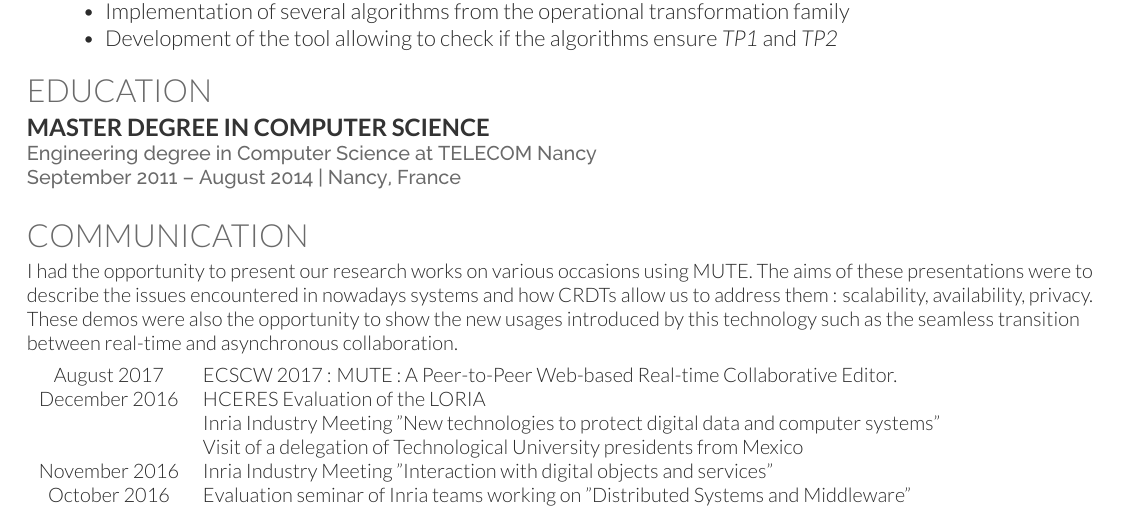
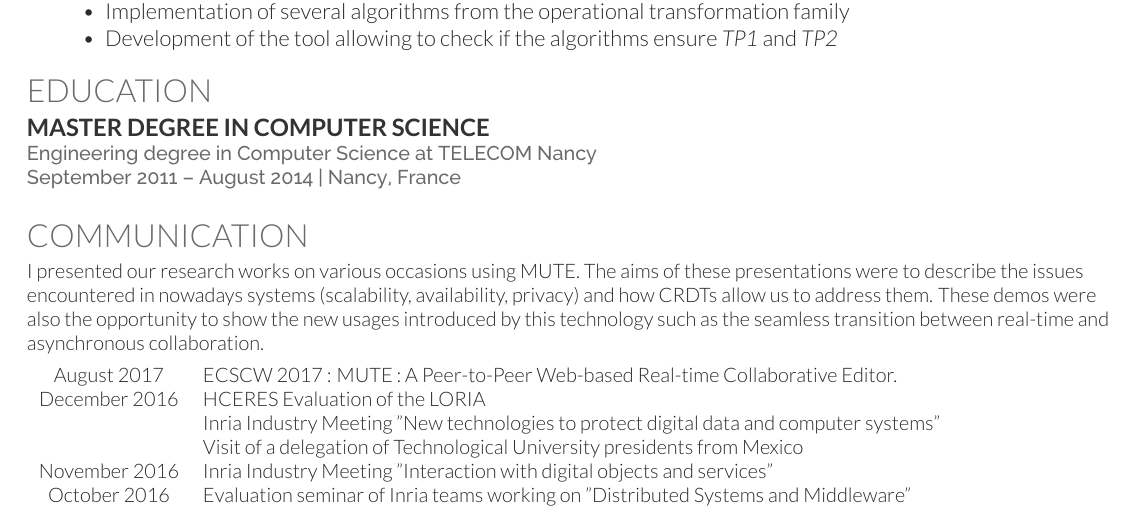
Before and after one commit to MatthieuNICOLAS/application-satis-2018, a LaTeX CV (resume/deedy_resume-openfont.tex): part of page 2 of 2, cut so that both start at the same text. Compiled offline with XeLaTeX.

Commit message:
refactor(resume): Small changes

```diff
--- a/resume/deedy_resume-openfont.tex
+++ b/resume/deedy_resume-openfont.tex
@@ -234,11 +234,12 @@ The goal of this internship was to develop a tool to automatically check the res
 
 \section{Communication}
 
-I had the opportunity to present our research works on various occasions using MUTE.
-The aims of these presentations were to describe the issues encountered in nowadays systems
-and how \acp{CRDT} allow us to address them : scalability, availability, privacy.
+I presented our research works on various occasions using MUTE.
+The aims of these presentations were to describe the issues encountered
+in nowadays systems (scalability, availability, privacy) and how \acp{CRDT} allow us to address them.
 These demos were also the opportunity to show the new usages introduced by this technology
 such as the seamless transition between real-time and asynchronous collaboration.
+
 
 \vspace{5pt}
 \begin{tabular}{cp{150mm}}
```
Also changed, not shown: resume/deedy_resume-openfont.pdf.
